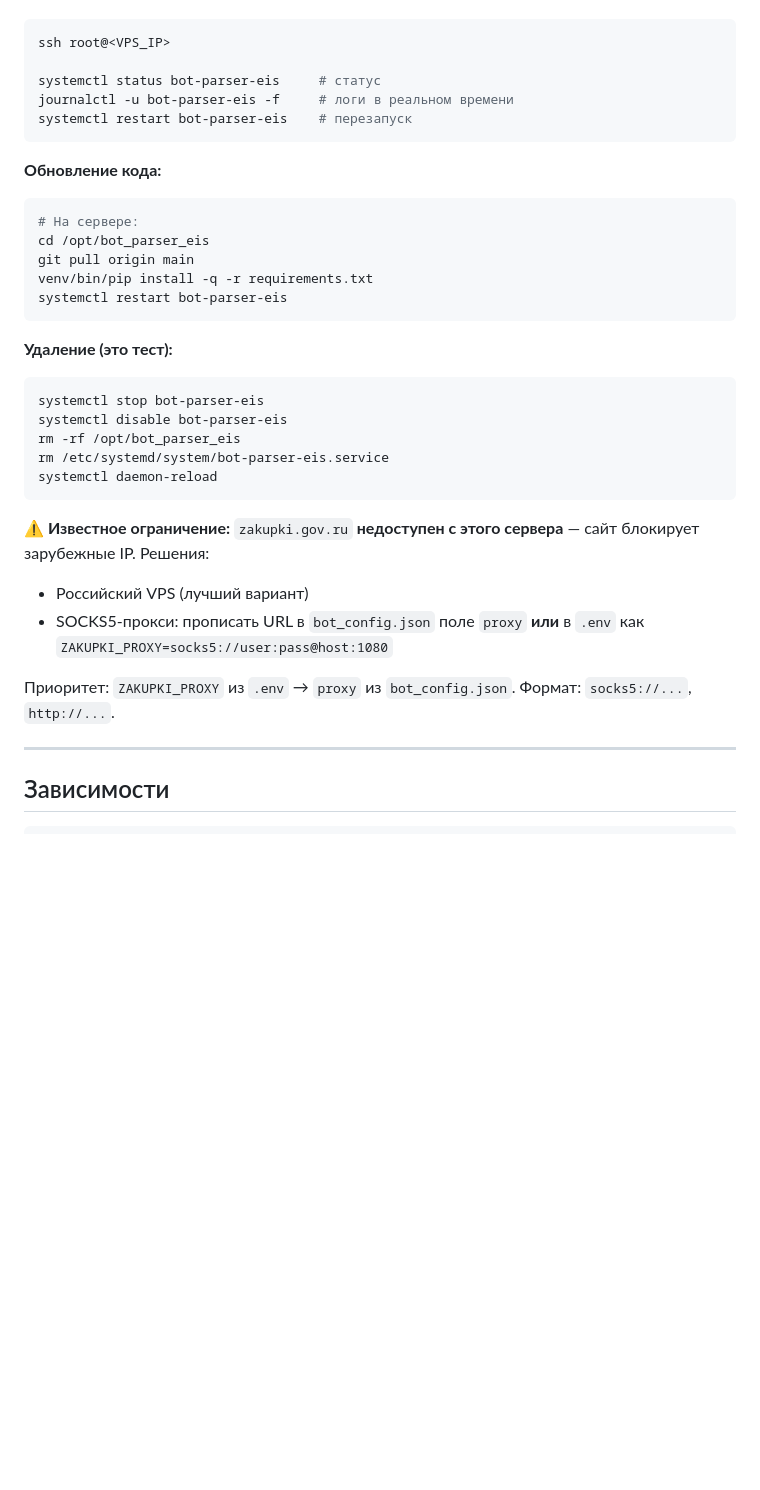
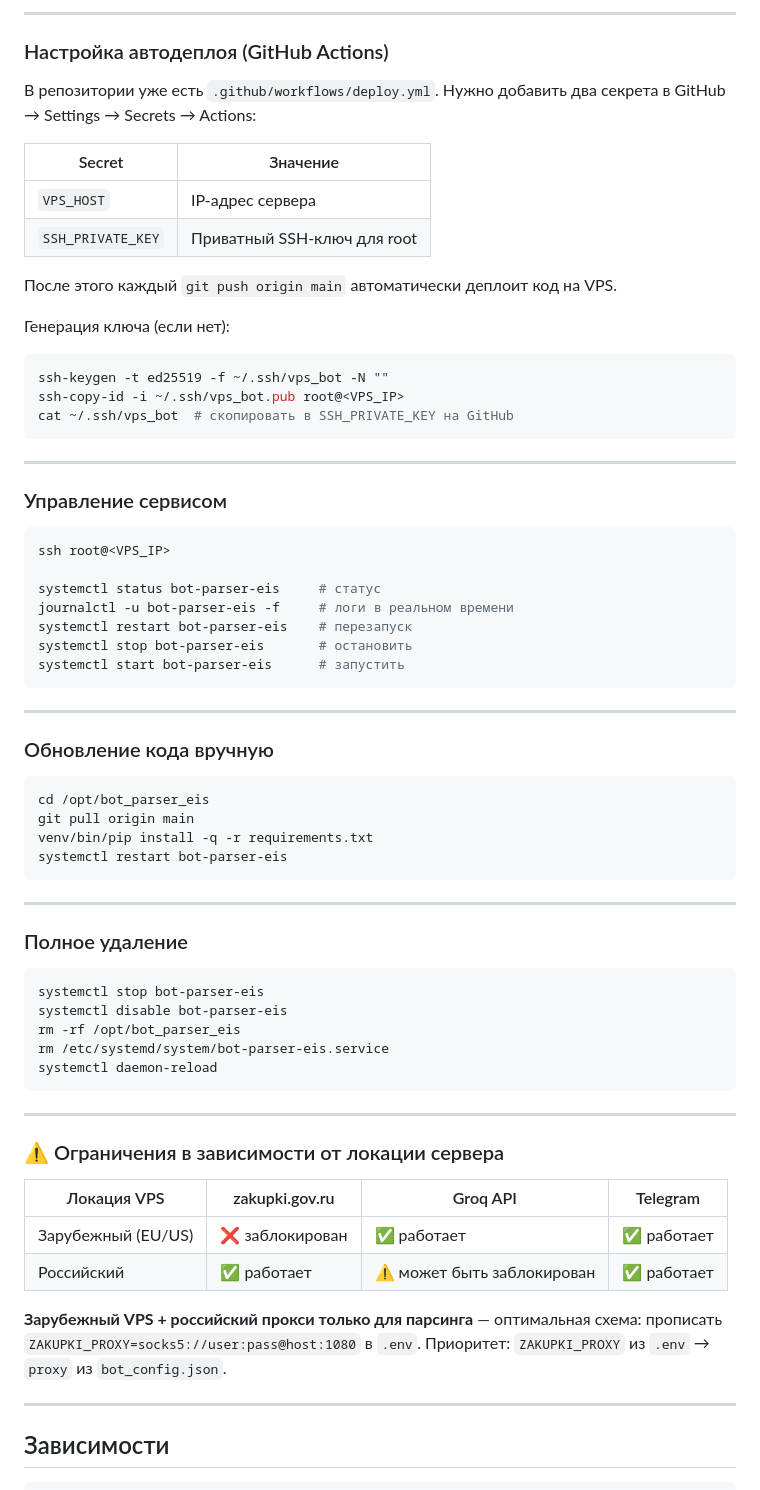
Before and after one commit to shol3m/bot_parser_eis, a Markdown page: CLAUDE.md, the part around one of its changes. Drawn GitHub-style; blank space fills up the shorter version.

````diff
--- a/CLAUDE.md
+++ b/CLAUDE.md
@@ -316,21 +386,52 @@ Telegram Mini App: **https://shol3m.github.io/bot_parser_eis**
+---
+
+### Настройка автодеплоя (GitHub Actions)
+
+В репозитории уже есть `.github/workflows/deploy.yml`. Нужно добавить два секрета в GitHub → Settings → Secrets → Actions:
+
+| Secret | Значение |
+|--------|---------|
+| `VPS_HOST` | IP-адрес сервера |
+| `SSH_PRIVATE_KEY` | Приватный SSH-ключ для root |
+
+После этого каждый `git push origin main` автоматически деплоит код на VPS.
+
+Генерация ключа (если нет):
+```bash
+ssh-keygen -t ed25519 -f ~/.ssh/vps_bot -N ""
+ssh-copy-id -i ~/.ssh/vps_bot.pub root@<VPS_IP>
+cat ~/.ssh/vps_bot  # скопировать в SSH_PRIVATE_KEY на GitHub
+```
+
+---
+
+### Управление сервисом
+
 ```bash
 ssh root@<VPS_IP>
 
 systemctl status bot-parser-eis     # статус
 journalctl -u bot-parser-eis -f     # логи в реальном времени
 systemctl restart bot-parser-eis    # перезапуск
+systemctl stop bot-parser-eis       # остановить
+systemctl start bot-parser-eis      # запустить
 ```
 
-**Обновление кода:**
+---
+
+### Обновление кода вручную
+
 ```bash
-# На сервере:
 cd /opt/bot_parser_eis
 git pull origin main
 venv/bin/pip install -q -r requirements.txt
 systemctl restart bot-parser-eis
 ```
 
-**Удаление (это тест):**
+---
+
+### Полное удаление
+
 ```bash
 systemctl stop bot-parser-eis
 systemctl disable bot-parser-eis
@@ -339,12 +440,18 @@ rm /etc/systemd/system/bot-parser-eis.service
 systemctl daemon-reload
 ```
 
-**⚠️ Известное ограничение:** `zakupki.gov.ru` **недоступен с этого сервера** — сайт
-блокирует зарубежные IP. Решения:
-- Российский VPS (лучший вариант)
-- SOCKS5-прокси: прописать URL в `bot_config.json` поле `proxy` **или** в `.env` как `ZAKUPKI_PROXY=socks5://user:pass@host:1080`
+---
 
-Приоритет: `ZAKUPKI_PROXY` из `.env` → `proxy` из `bot_config.json`. Формат: `socks5://...`, `http://...`.
+### ⚠️ Ограничения в зависимости от локации сервера
+
+| Локация VPS | zakupki.gov.ru | Groq API | Telegram |
+|-------------|---------------|----------|----------|
+| Зарубежный (EU/US) | ❌ заблокирован | ✅ работает | ✅ работает |
+| Российский | ✅ работает | ⚠️ может быть заблокирован | ✅ работает |
+
+**Зарубежный VPS + российский прокси только для парсинга** — оптимальная схема:
+прописать `ZAKUPKI_PROXY=socks5://user:pass@host:1080` в `.env`.
+Приоритет: `ZAKUPKI_PROXY` из `.env` → `proxy` из `bot_config.json`.
 
 ---
 
````
Also changed, not shown: other parts of CLAUDE.md (+74 -4 lines).
